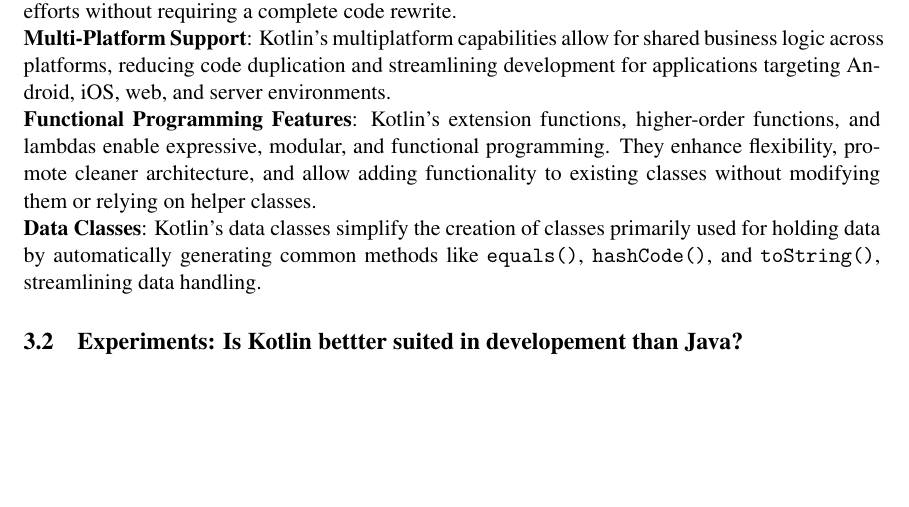
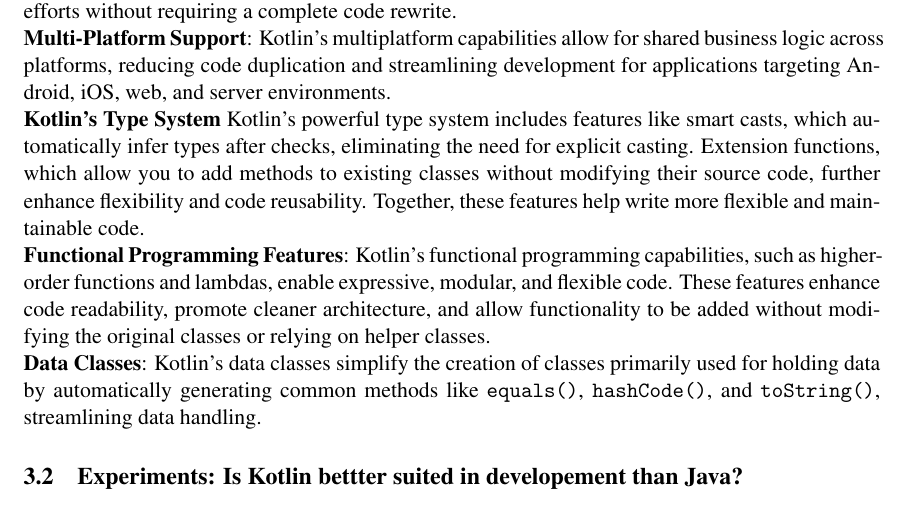
Before and after one commit to Krissibro/DAT250-Sploinkyboink, a LaTeX paper (project report/report.tex, which reads project report/sections/technology.tex): part of page 8 of 13, cut so that both start at the same text, the shorter picture padded with empty space. Compiled offline with pdfLaTeX.

Commit message:
Progress

```diff
--- a/project report/report.tex
+++ b/project report/report.tex
@@ -27,7 +27,7 @@
 
 
 
-\definecolor{dkgreen}{rgb}{0,0.6,0}
+\definecolor{dkgreen}{rgb}{0,0.5,0}
 \definecolor{gray}{rgb}{0.5,0.5,0.5}
 \definecolor{mauve}{rgb}{0.58,0,0.82}
 
@@ -63,7 +63,7 @@
   backgroundcolor=\color{lightgray}, % light gray background for code
   basicstyle=\ttfamily\small,
   keywordstyle=\color{blue}\bfseries,
-  commentstyle=\color{green},
+  commentstyle=\color{dkgreen},
   stringstyle=\color{red},
   numbers=left,
   numberstyle=\tiny\color{gray},
@@ -78,7 +78,7 @@
   backgroundcolor=\color{lightgray}, % light gray background for code
   basicstyle=\ttfamily\small,
   keywordstyle=\color{blue}\bfseries,
-  commentstyle=\color{green},
+  commentstyle=\color{dkgreen},
   stringstyle=\color{red},
   numbers=left,
   numberstyle=\tiny\color{gray},
--- a/project report/sections/technology.tex
+++ b/project report/sections/technology.tex
@@ -78,7 +78,10 @@
 \\
 \textbf{Multi-Platform Support}: Kotlin’s multiplatform capabilities allow for shared business logic across platforms, reducing code duplication and streamlining development for applications targeting Android, iOS, web, and server environments.
 \\
-\textbf{Functional Programming Features}: Kotlin's extension functions, higher-order functions, and lambdas enable expressive, modular, and functional programming. They enhance flexibility, promote cleaner architecture, and allow adding functionality to existing classes without modifying them or relying on helper classes.
+\textbf{Kotlin’s Type System}
+Kotlin’s powerful type system includes features like smart casts, which automatically infer types after checks, eliminating the need for explicit casting. Extension functions, which allow you to add methods to existing classes without modifying their source code, further enhance flexibility and code reusability. Together, these features help write more flexible and maintainable code.
+\\
+\textbf{Functional Programming Features}: Kotlin’s functional programming capabilities, such as higher-order functions and lambdas, enable expressive, modular, and flexible code. These features enhance code readability, promote cleaner architecture, and allow functionality to be added without modifying the original classes or relying on helper classes.
 \\
 \textbf{Data Classes}: Kotlin’s data classes simplify the creation of classes primarily used for holding data by automatically generating common methods like \texttt{equals()}, \texttt{hashCode()}, and \texttt{toString()}, streamlining data handling.
 
```
